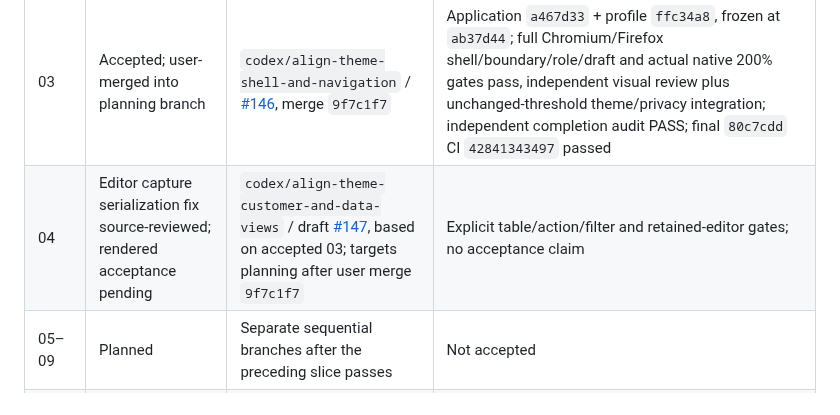
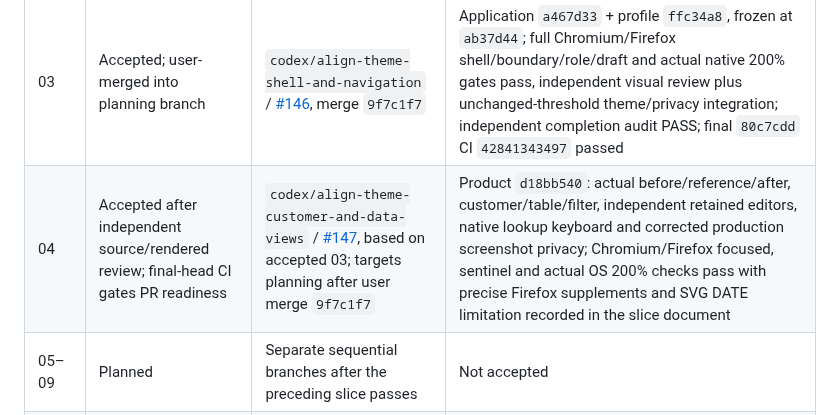
Before and after one commit to bindinc/kiwi, a Markdown page: plans/theme_audit.md, the part around the change. Rendered like a GitHub page.

Commit message:
Record customer data view acceptance [sc-206629]

```diff
--- a/plans/theme_audit.md
+++ b/plans/theme_audit.md
@@ -19,7 +19,7 @@ Slice 10 started with a fresh baseline before slice 01 changes. Baseline provena
 | 01 | Accepted; merged into planning branch | [#143](https://github.com/bindinc/kiwi/pull/143), merge `a627d2d`; local worktree/branch cleaned after authorization | Independent source/rendered review passed on 2026-11-09; historical temporary images are no longer accessible, as recorded in the slice document |
 | 02 | Accepted; user-merged into planning branch | `codex/align-theme-controls-and-actions` / [#145](https://github.com/bindinc/kiwi/pull/145), application `d39ed64`, accepted head `3674e3c`, merge `851dc77` | Independent source/rendered review, 37-file suite, application CI, scoped broad/focused/keyboard/native-zoom checks and final Chromium/Firefox theme/privacy integration pass; test-only readiness correction `14eb8cc`, exact source boundaries in the slice document |
 | 03 | Accepted; user-merged into planning branch | `codex/align-theme-shell-and-navigation` / [#146](https://github.com/bindinc/kiwi/pull/146), merge `9f7c1f7` | Application `a467d33` + profile `ffc34a8`, frozen at `ab37d44`; full Chromium/Firefox shell/boundary/role/draft and actual native 200% gates pass, independent visual review plus unchanged-threshold theme/privacy integration; independent completion audit PASS; final `80c7cdd` CI `42841343497` passed |
-| 04 | Editor capture serialization fix source-reviewed; rendered acceptance pending | `codex/align-theme-customer-and-data-views` / draft [#147](https://github.com/bindinc/kiwi/pull/147), based on accepted 03; targets planning after user merge `9f7c1f7` | Explicit table/action/filter and retained-editor gates; no acceptance claim |
+| 04 | Accepted after independent source/rendered review; final-head CI gates PR readiness | `codex/align-theme-customer-and-data-views` / [#147](https://github.com/bindinc/kiwi/pull/147), based on accepted 03; targets planning after user merge `9f7c1f7` | Product `d18bb540`: actual before/reference/after, customer/table/filter, independent retained editors, native lookup keyboard and corrected production screenshot privacy; Chromium/Firefox focused, sentinel and actual OS 200% checks pass with precise Firefox supplements and SVG DATE limitation recorded in the slice document |
 | 05–09 | Planned | Separate sequential branches after the preceding slice passes | Not accepted |
 | 10 | Baseline and reusable checks in progress | `codex/validate-theme-showcase-alignment` / [#144](https://github.com/bindinc/kiwi/pull/144) | Baseline, source-bound comparison/controls/shell runners and actual native zoom checks pushed through `a22c4da`; final gate after 01–09 |
 
```
Also changed, not shown: 1 other file.
